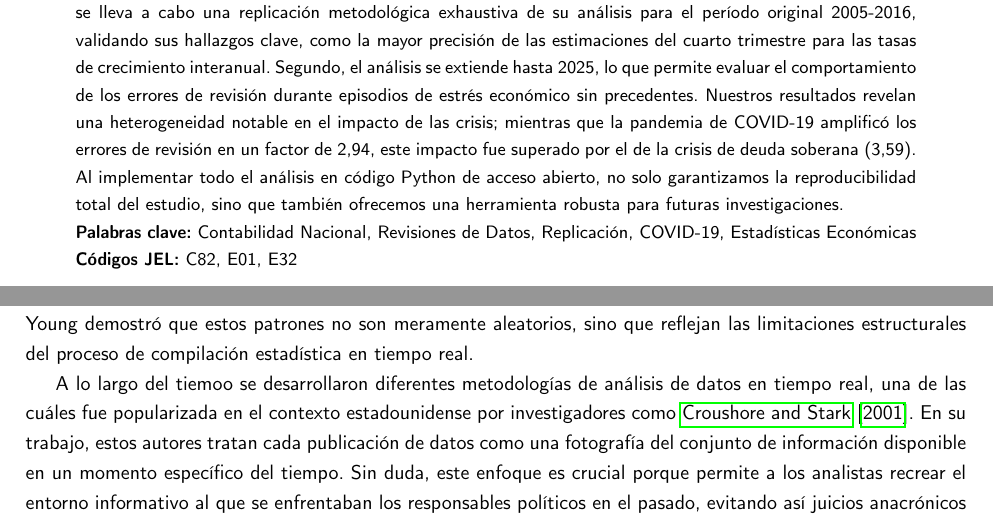
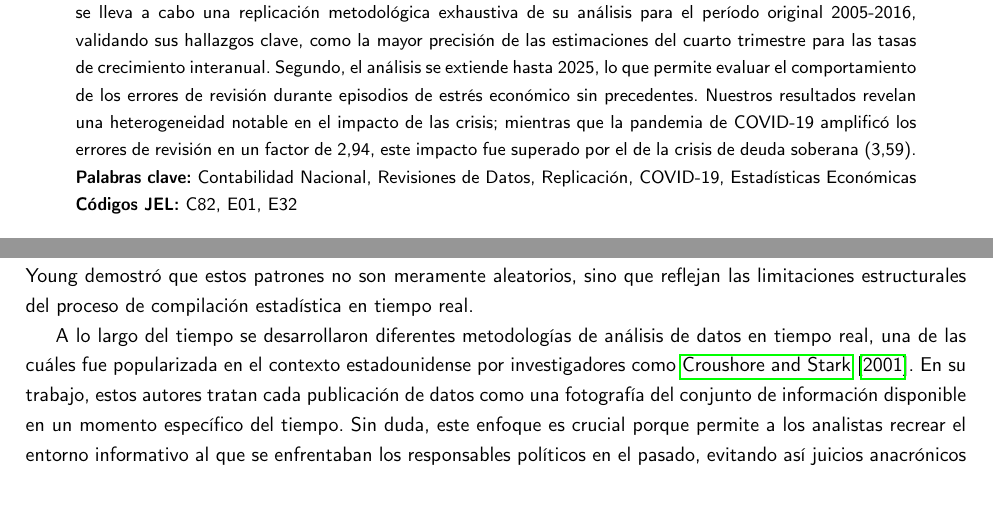
Before and after one commit to mhidper/entropia, a LaTeX paper (replica_pavia_2018/tex/paper_replicacion_pavia.tex): two parts of pages 1 and 3 of 24, joined at a grey line, cut so that both start at the same text, the shorter picture padded with empty space. Compiled offline with pdfLaTeX.

Commit message:
actualizacion 22032026

```diff
--- a/replica_pavia_2018/tex/paper_replicacion_pavia.tex
+++ b/replica_pavia_2018/tex/paper_replicacion_pavia.tex
@@ -54,7 +54,7 @@
 \maketitle
 
 \begin{abstract}
-\noindent La fiabilidad de las estimaciones económicas preliminares es crucial para la toma de decisiones y la investigación. Este estudio realiza una doble contribución al análisis de la calidad de los datos de la Contabilidad Nacional Trimestral (CNTR) en España, tomando como referencia el trabajo seminal de Pavia et al. (2017). Primero, se lleva a cabo una replicación metodológica exhaustiva de su análisis para el período original 2005-2016, validando sus hallazgos clave, como la mayor precisión de las estimaciones del cuarto trimestre para las tasas de crecimiento interanual. Segundo, el análisis se extiende hasta 2025, lo que permite evaluar el comportamiento de los errores de revisión durante episodios de estrés económico sin precedentes. Nuestros resultados revelan una heterogeneidad notable en el impacto de las crisis; mientras que la pandemia de COVID-19 amplificó los errores de revisión en un factor de 2,94, este impacto fue superado por el de la crisis de deuda soberana (3,59). Al implementar todo el análisis en código Python de acceso abierto, no solo garantizamos la reproducibilidad total del estudio, sino que también ofrecemos una herramienta robusta para futuras investigaciones.
+\noindent La fiabilidad de las estimaciones económicas preliminares es crucial para la toma de decisiones y la investigación. Este estudio realiza una doble contribución al análisis de la calidad de los datos de la Contabilidad Nacional Trimestral (CNTR) en España, tomando como referencia el trabajo seminal de Pavia et al. (2017). Primero, se lleva a cabo una replicación metodológica exhaustiva de su análisis para el período original 2005-2016, validando sus hallazgos clave, como la mayor precisión de las estimaciones del cuarto trimestre para las tasas de crecimiento interanual. Segundo, el análisis se extiende hasta 2025, lo que permite evaluar el comportamiento de los errores de revisión durante episodios de estrés económico sin precedentes. Nuestros resultados revelan una heterogeneidad notable en el impacto de las crisis; mientras que la pandemia de COVID-19 amplificó los errores de revisión en un factor de 2,94, este impacto fue superado por el de la crisis de deuda soberana (3,59).
 
 \noindent \textbf{Palabras clave:} Contabilidad Nacional, Revisiones de Datos, Replicación, COVID-19, Estadísticas Económicas
 
@@ -85,7 +85,7 @@ El marco metodológico desarrollado por estos autores proporcionó las herramien
 
 El desarrollo posterior de este campo fue consolidado por \citet{young1993}, quien desarrolló sistemáticamente la idea de que las estimaciones tempranas de agregados económicos enfrentan un trade-off inherente entre puntualidad y precisión, llevando a patrones de revisión sistemáticos que pueden ser analizados y potencialmente predichos. Young demostró que estos patrones no son meramente aleatorios, sino que reflejan las limitaciones estructurales del proceso de compilación estadística en tiempo real.
 
-A lo largo del tiemoo se desarrollaron diferentes metodologías de análisis de datos en tiempo real, una de las cuáles fue popularizada en el contexto estadounidense por investigadores como \citet{croushore2001}. En su trabajo, estos autores tratan cada publicación de datos como una fotografía del conjunto de información disponible en un momento específico del tiempo. Sin duda, este enfoque es crucial porque permite a los analistas recrear el entorno informativo al que se enfrentaban los responsables políticos en el pasado, evitando así juicios anacrónicos basados en datos finales que no estaban disponibles cuando se tomaron las decisiones.Solo de este modo es posible analizar la generación de sesgos en las estimaciones derivadas por los contextos que definieron aquellos momentos.
+A lo largo del tiempo se desarrollaron diferentes metodologías de análisis de datos en tiempo real, una de las cuáles fue popularizada en el contexto estadounidense por investigadores como \citet{croushore2001}. En su trabajo, estos autores tratan cada publicación de datos como una fotografía del conjunto de información disponible en un momento específico del tiempo. Sin duda, este enfoque es crucial porque permite a los analistas recrear el entorno informativo al que se enfrentaban los responsables políticos en el pasado, evitando así juicios anacrónicos basados en datos finales que no estaban disponibles cuando se tomaron las decisiones.Solo de este modo es posible analizar la generación de sesgos en las estimaciones derivadas por los contextos que definieron aquellos momentos.
 
 El marco teórico para entender las revisiones fue posteriormente aplicado y formalizado para el contexto español por \citet{pavia2017}, quienes adaptaron los enfoques metodológicos desarrollados por Mankiw-Shapiro, Young y Croushore-Stark al análisis específico de la Contabilidad Nacional Trimestral del Instituto Nacional de Estadística de España (INE). Su contribución no se limitó a una mera aplicación de técnicas existentes, sino que introdujo innovaciones metodológicas significativas al incorporar el análisis sistemático de patrones de revisión a través de trimestres estacionales.
 
```
Also changed, not shown: replica_pavia_2018/tex/paper_replicacion_pavia.pdf, replica_pavia_2018/tex/paper_replicacion_pavia.tex (4 more changed lines), 5 other files.
